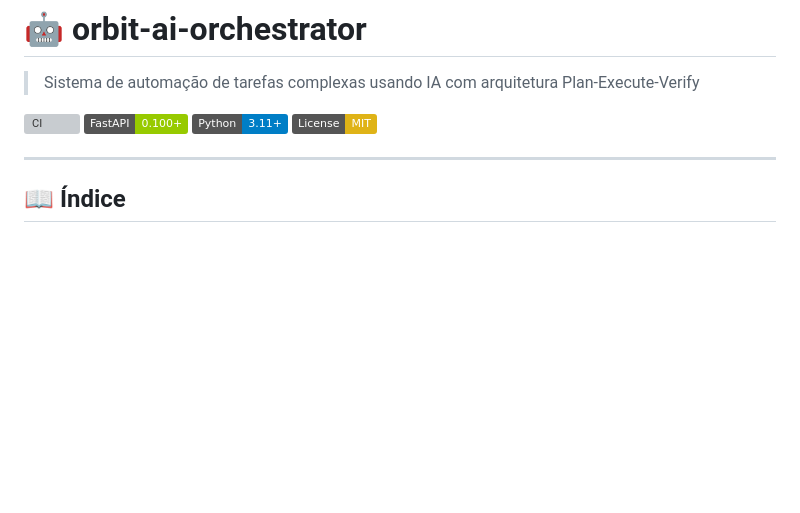
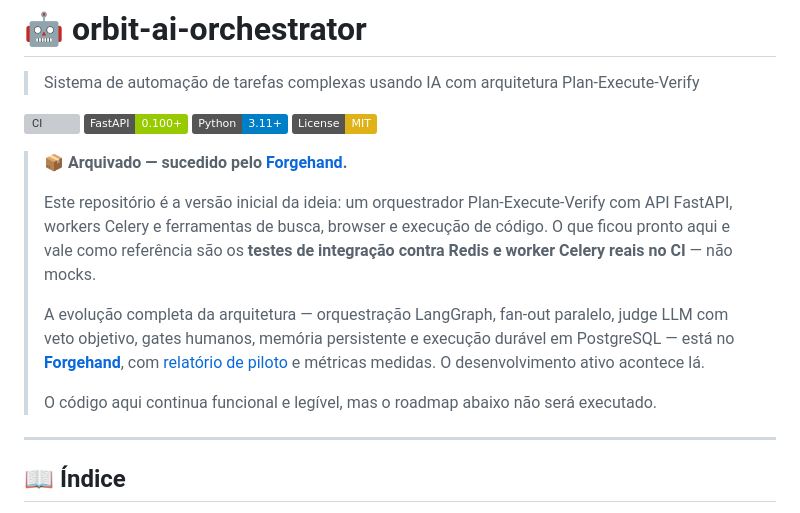
Before and after one commit to lucianoon/orbit-ai-orchestrator, a Markdown page: README.md, the part around the change. Drawn GitHub-style; badges without logos; blank space fills up the shorter version; grey boxes are pictures that could not be loaded.

Commit message:
docs: aviso de arquivamento apontando para o forgehand
O forgehand cobre a mesma arquitetura em estágio bem mais avançado (LangGraph,
judge com veto, gates humanos, execução durável, piloto com métricas medidas).
Manter dois orquestradores ativos dividia o sinal do portfólio sem que este
repositório tivesse substância para sustentar a comparação.

O aviso preserva o que aqui é referência legítima: os testes de integração
contra Redis e worker Celery reais no CI.

```diff
--- a/README.md
+++ b/README.md
@@ -6,6 +6,21 @@
 [![FastAPI](https://img.shields.io/badge/FastAPI-0.100+-green.svg)](https://fastapi.tiangolo.com)
 [![Python](https://img.shields.io/badge/Python-3.11+-blue.svg)](https://python.org)
 [![License](https://img.shields.io/badge/License-MIT-yellow.svg)](LICENSE)
+
+> **📦 Arquivado — sucedido pelo [Forgehand](https://github.com/lucianoon/forgehand).**
+>
+> Este repositório é a versão inicial da ideia: um orquestrador Plan-Execute-Verify
+> com API FastAPI, workers Celery e ferramentas de busca, browser e execução de
+> código. O que ficou pronto aqui e vale como referência são os **testes de
+> integração contra Redis e worker Celery reais no CI** — não mocks.
+>
+> A evolução completa da arquitetura — orquestração LangGraph, fan-out paralelo,
+> judge LLM com veto objetivo, gates humanos, memória persistente e execução
+> durável em PostgreSQL — está no [**Forgehand**](https://github.com/lucianoon/forgehand),
+> com [relatório de piloto](https://github.com/lucianoon/forgehand/blob/main/docs/pilot-report-2026-07-20.md)
+> e métricas medidas. O desenvolvimento ativo acontece lá.
+>
+> O código aqui continua funcional e legível, mas o roadmap abaixo não será executado.
 
 ---
 
```
